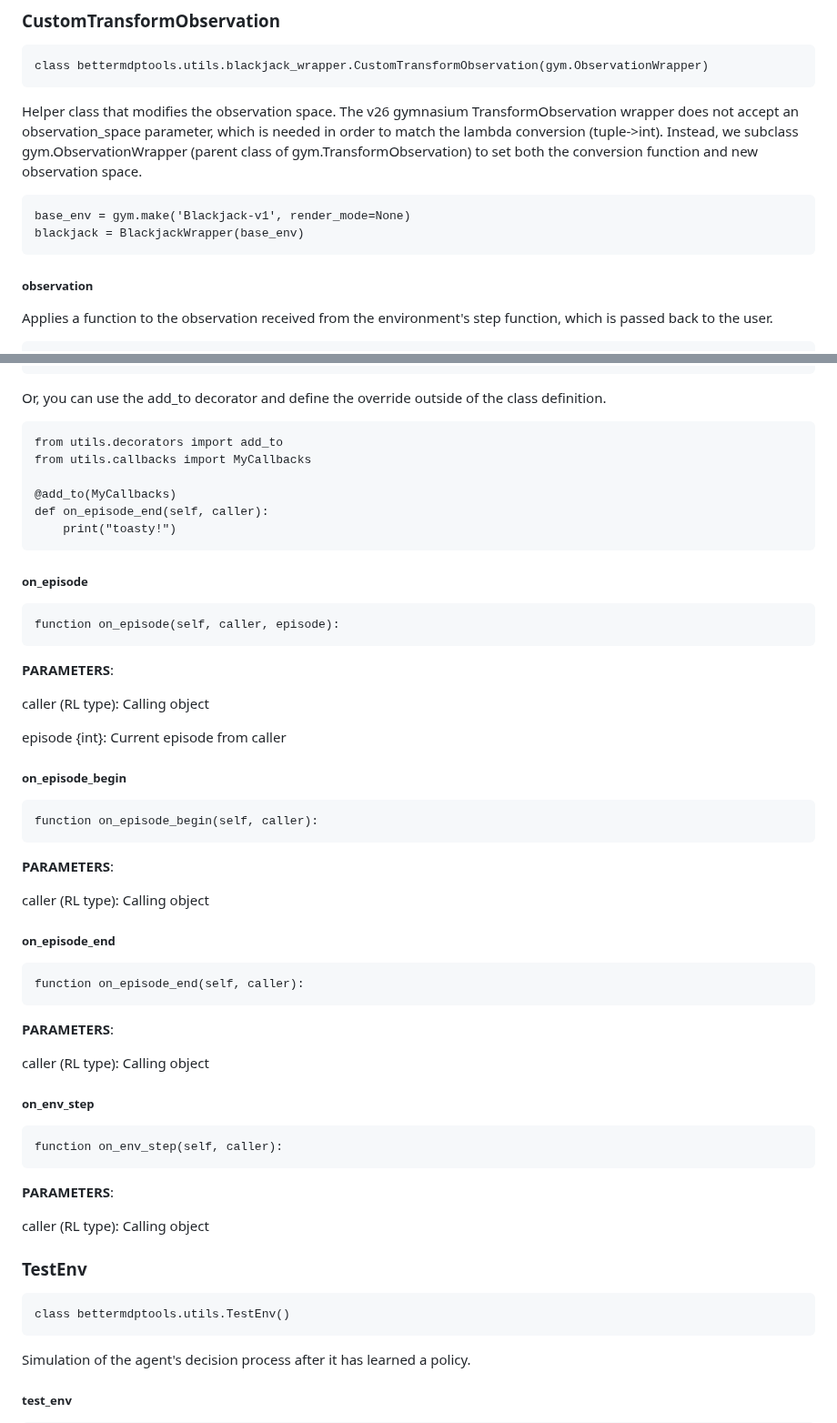
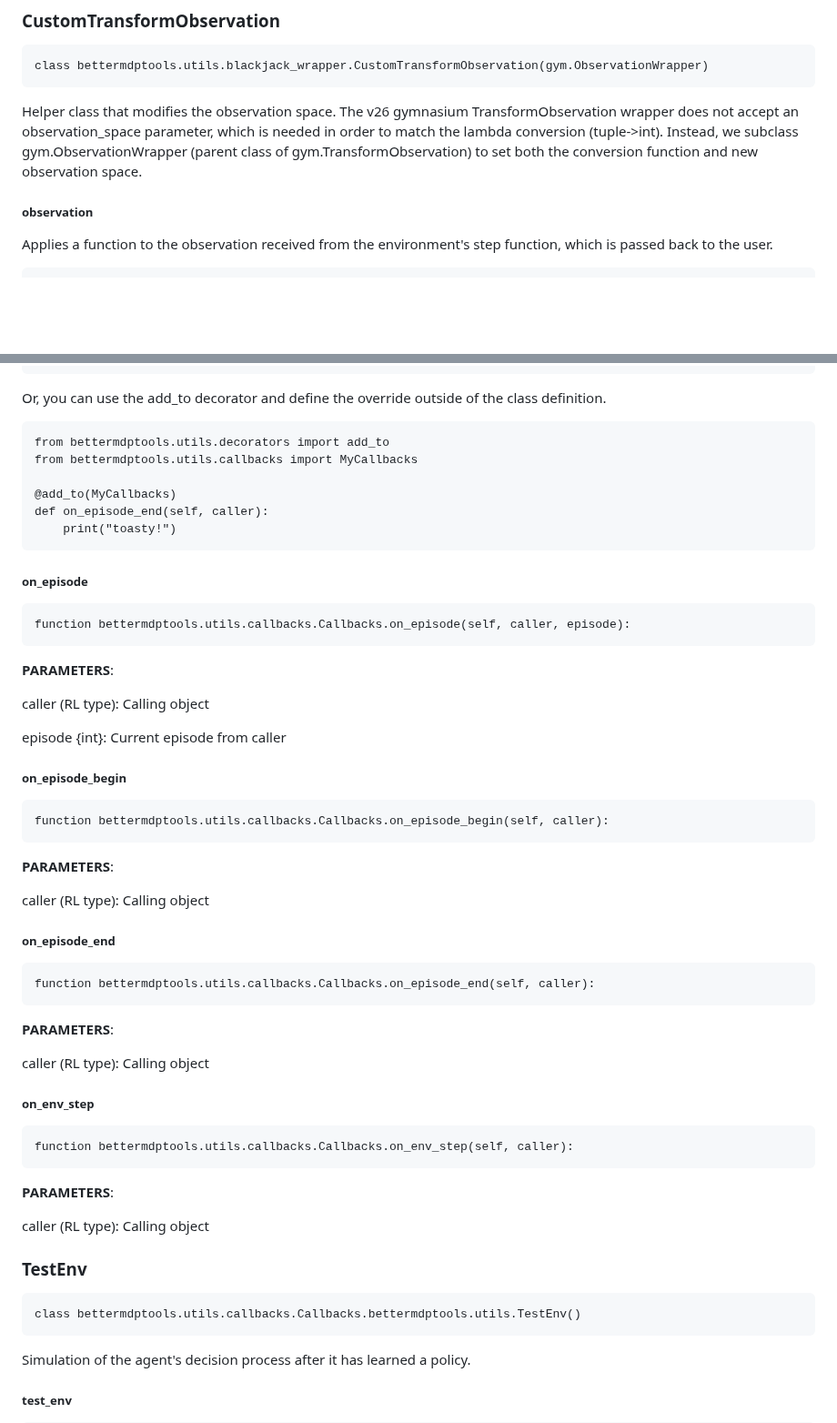
Before and after one commit to jlm429/bettermdptools, a Markdown page: bettermdptools/utils/readme.md, 2 parts joined by grey strips. Shown at 91% size. GitHub-like rendering; blank space fills up the shorter version.

````diff
--- a/bettermdptools/utils/readme.md
+++ b/bettermdptools/utils/readme.md
@@ -24,10 +24,6 @@ class bettermdptools.utils.blackjack_wrapper.CustomTransformObservation(gym.Obse
 Helper class that modifies the observation space.  The v26 gymnasium TransformObservation wrapper does not accept an observation_space
 parameter, which is needed in order to match the lambda conversion (tuple->int).  Instead, we subclass gym.ObservationWrapper (parent class of gym.TransformObservation) to set both the conversion function and new observation space.
 
-```
-base_env = gym.make('Blackjack-v1', render_mode=None)
-blackjack = BlackjackWrapper(base_env)
-```
 ##### observation
 
 Applies a function to the observation received from the environment's step function, which is passed back to the user.
@@ -112,8 +108,8 @@ class MyCallbacks(Callbacks):
 Or, you can use the add_to decorator and define the override outside of the class definition.
 
 ```
-from utils.decorators import add_to
-from utils.callbacks import MyCallbacks
+from bettermdptools.utils.decorators import add_to
+from bettermdptools.utils.callbacks import MyCallbacks
 
 @add_to(MyCallbacks)
 def on_episode_end(self, caller):
@@ -123,7 +119,7 @@ def on_episode_end(self, caller):
 ##### on_episode
 
 ```
-function on_episode(self, caller, episode):
+function bettermdptools.utils.callbacks.Callbacks.on_episode(self, caller, episode):
 ```
 
 **PARAMETERS**:
@@ -137,7 +133,7 @@ episode {int}:
 ##### on_episode_begin
 
 ```
-function on_episode_begin(self, caller):
+function bettermdptools.utils.callbacks.Callbacks.on_episode_begin(self, caller):
 ```
 
 **PARAMETERS**:
@@ -148,7 +144,7 @@ caller (RL type):
 ##### on_episode_end
 
 ```
-function on_episode_end(self, caller):
+function bettermdptools.utils.callbacks.Callbacks.on_episode_end(self, caller):
 ```
 
 **PARAMETERS**:
@@ -159,7 +155,7 @@ caller (RL type):
 ##### on_env_step
 
 ```
-function on_env_step(self, caller):
+function bettermdptools.utils.callbacks.Callbacks.on_env_step(self, caller):
 ```
 
 **PARAMETERS**:
@@ -170,7 +166,7 @@ caller (RL type):
 ### TestEnv
 
 ```
-class bettermdptools.utils.TestEnv()
+class bettermdptools.utils.callbacks.Callbacks.bettermdptools.utils.TestEnv()
 ```
 
 Simulation of the agent's decision process after it has learned a policy.
````
